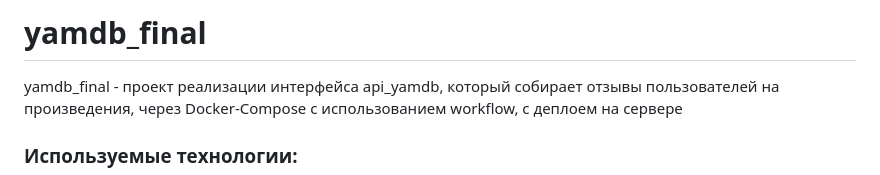
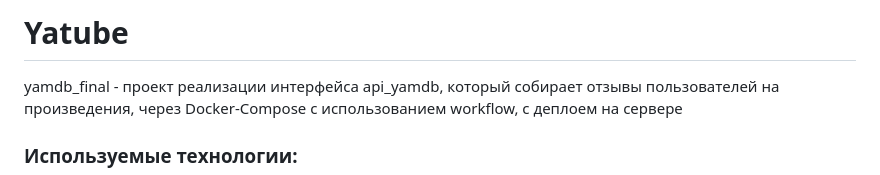
Before and after one commit to DimDolino/Yatube, a Markdown page: README.md, the part around the change. Rendered like a GitHub page.

```diff
--- a/README.md
+++ b/README.md
@@ -1,4 +1,4 @@
-# yamdb_final
+# Yatube
 yamdb_final - проект реализации интерфейса api_yamdb, который  собирает отзывы пользователей на произведения, через Docker-Compose с использованием workflow, с деплоем на сервере
 
 ### Используемые технологии:
```
